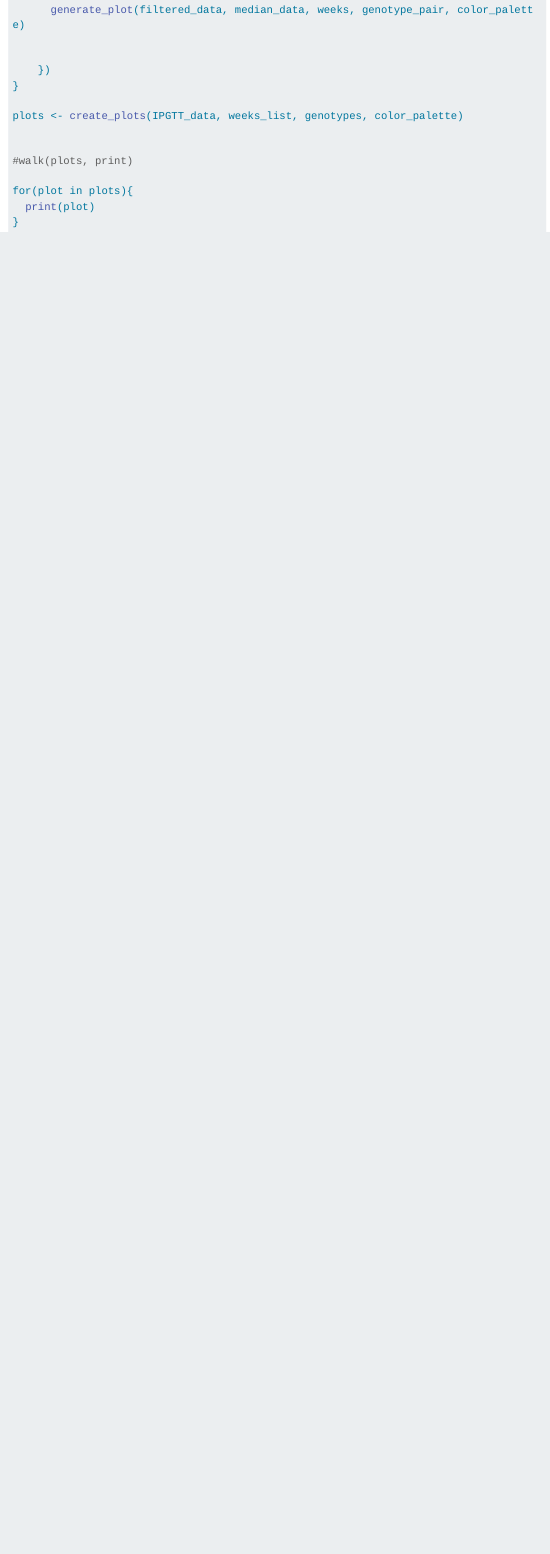
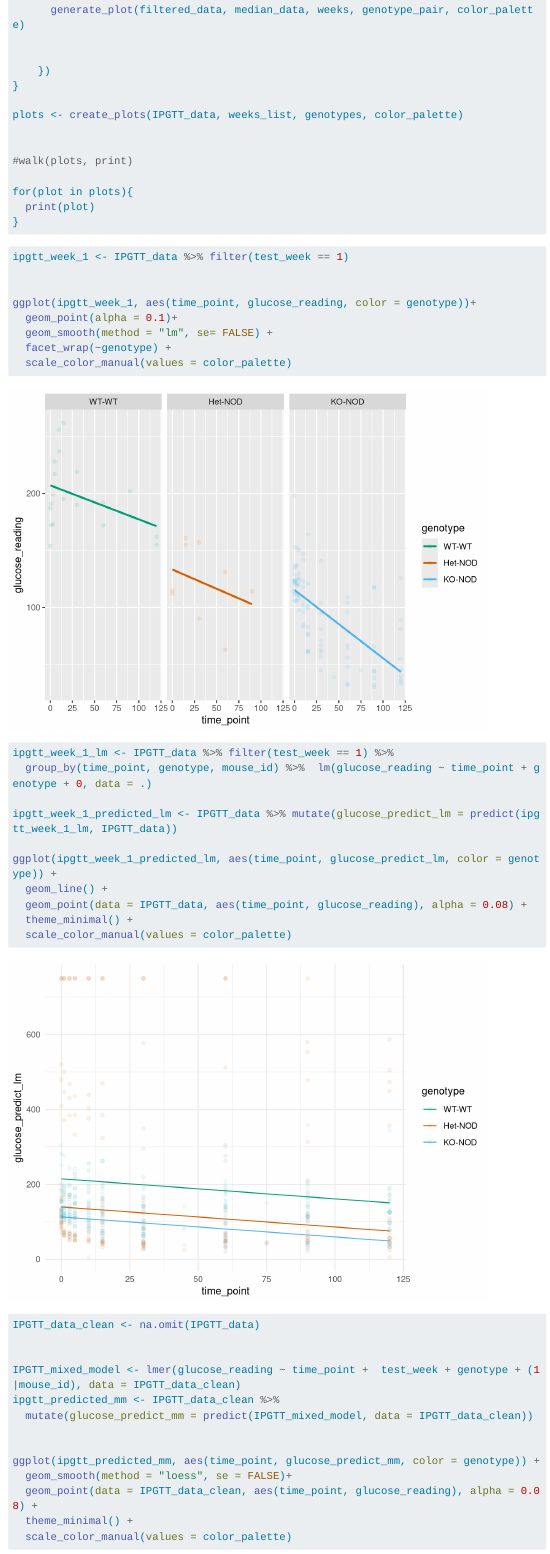
Before and after one commit to dsri45/ipgttanalysis, a Quarto document (index.qmd): the page in a window 1100 px wide, from 6260 px down before the commit and from 6170 px down after it, so that both start at the same text. Rendered offline with R 4.5, knitr and Pandoc in place of Quarto, with nearby package versions; menus at the side of the page are left out; long lines of code are wrapped.

````diff
--- a/index.qmd
+++ b/index.qmd
@@ -252,3 +251,51 @@
 
 
 ```
+
+```{r}
+
+ipgtt_week_1 <- IPGTT_data %>% filter(test_week == 1)
+
+
+ggplot(ipgtt_week_1, aes(time_point, glucose_reading, color = genotype))+
+  geom_point(alpha = 0.1)+
+  geom_smooth(method = "lm", se= FALSE) +
+  facet_wrap(~genotype) +
+  scale_color_manual(values = color_palette)
+
+
+
+
+
+ipgtt_week_1_lm <- IPGTT_data %>% filter(test_week == 1) %>%
+  group_by(time_point, genotype, mouse_id) %>%  lm(glucose_reading ~ time_point + genotype + 0, data = .)
+
+ipgtt_week_1_predicted_lm <- IPGTT_data %>% mutate(glucose_predict_lm = predict(ipgtt_week_1_lm, IPGTT_data))
+
+ggplot(ipgtt_week_1_predicted_lm, aes(time_point, glucose_predict_lm, color = genotype)) +
+  geom_line() +
+  geom_point(data = IPGTT_data, aes(time_point, glucose_reading), alpha = 0.08) +
+  theme_minimal() +
+  scale_color_manual(values = color_palette)
+
+
+
+
+IPGTT_data_clean <- na.omit(IPGTT_data)
+
+
+IPGTT_mixed_model <- lmer(glucose_reading ~ time_point +  test_week + genotype + (1|mouse_id), data = IPGTT_data_clean)
+ipgtt_predicted_mm <- IPGTT_data_clean %>%
+  mutate(glucose_predict_mm = predict(IPGTT_mixed_model, data = IPGTT_data_clean))
+
+
+ggplot(ipgtt_predicted_mm, aes(time_point, glucose_predict_mm, color = genotype)) +
+  geom_smooth(method = "loess", se = FALSE)+
+  geom_point(data = IPGTT_data_clean, aes(time_point, glucose_reading), alpha = 0.08) +
+  theme_minimal() +
+  scale_color_manual(values = color_palette)
+
+
+
+
+```
````
Also changed, not shown: index.qmd (19 more changed lines).
